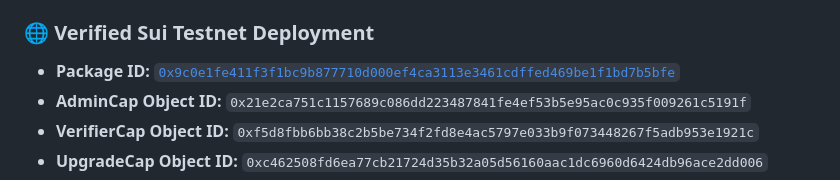
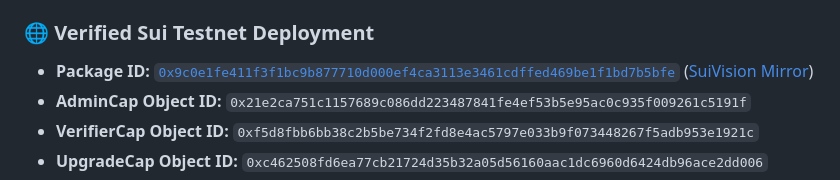
Before and after one commit to Riju79/relief-chain, a Markdown page: README.md, the part around the change. Drawn GitHub-style.

Commit message:
docs: fix SuiScan explorer link route to /object/

```diff
--- a/README.md
+++ b/README.md
@@ -78,7 +78,7 @@ Located in [`move/sources/relief_chain.move`](move/sources/relief_chain.move):
 - `CampaignAdminCap`: Issued to the campaign creator upon `create_campaign`. Required to call `add_milestone` and `attach_evidence`.
 
 ### 🌐 Verified Sui Testnet Deployment
-- **Package ID:** [`0x9c0e1fe411f3f1bc9b877710d000ef4ca3113e3461cdffed469be1f1bd7b5bfe`](https://suiscan.xyz/testnet/package/0x9c0e1fe411f3f1bc9b877710d000ef4ca3113e3461cdffed469be1f1bd7b5bfe)
+- **Package ID:** [`0x9c0e1fe411f3f1bc9b877710d000ef4ca3113e3461cdffed469be1f1bd7b5bfe`](https://suiscan.xyz/testnet/object/0x9c0e1fe411f3f1bc9b877710d000ef4ca3113e3461cdffed469be1f1bd7b5bfe) ([SuiVision Mirror](https://testnet.suivision.xyz/package/0x9c0e1fe411f3f1bc9b877710d000ef4ca3113e3461cdffed469be1f1bd7b5bfe))
 - **AdminCap Object ID:** `0x21e2ca751c1157689c086dd223487841fe4ef53b5e95ac0c935f009261c5191f`
 - **VerifierCap Object ID:** `0xf5d8fbb6bb38c2b5be734f2fd8e4ac5797e033b9f073448267f5adb953e1921c`
 - **UpgradeCap Object ID:** `0xc462508fd6ea77cb21724d35b32a05d56160aac1dc6960d6424db96ace2dd006`
```
